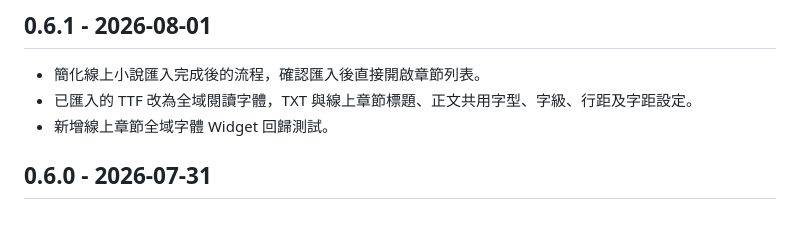
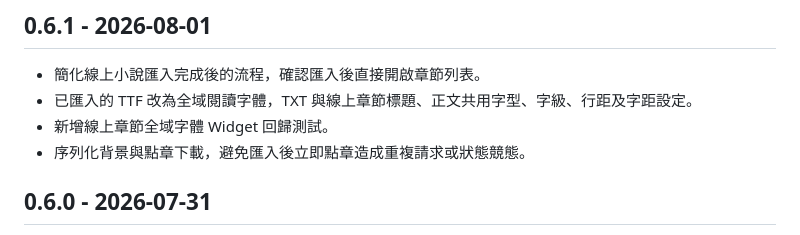
Before and after one commit to aurespark/NOV, a Markdown page: inkflow_reader_local_sqlite/CHANGELOG.md, the part around the change. Rendered like a GitHub page.

Commit message:
V6-906 document import and global TTF changes

```diff
--- a/inkflow_reader_local_sqlite/CHANGELOG.md
+++ b/inkflow_reader_local_sqlite/CHANGELOG.md
@@ -5,6 +5,7 @@
 - 簡化線上小說匯入完成後的流程，確認匯入後直接開啟章節列表。
 - 已匯入的 TTF 改為全域閱讀字體，TXT 與線上章節標題、正文共用字型、字級、行距及字距設定。
 - 新增線上章節全域字體 Widget 回歸測試。
+- 序列化背景與點章下載，避免匯入後立即點章造成重複請求或狀態競態。
 
 ## 0.6.0 - 2026-07-31
 
```
